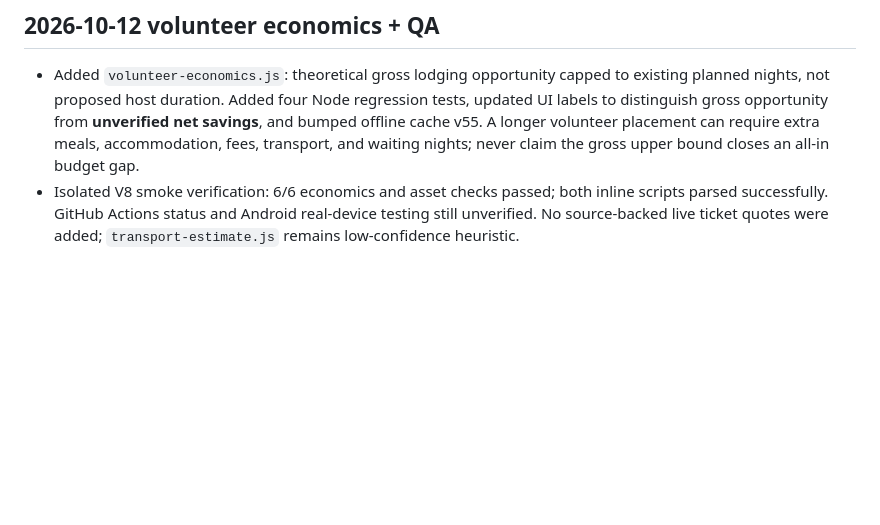
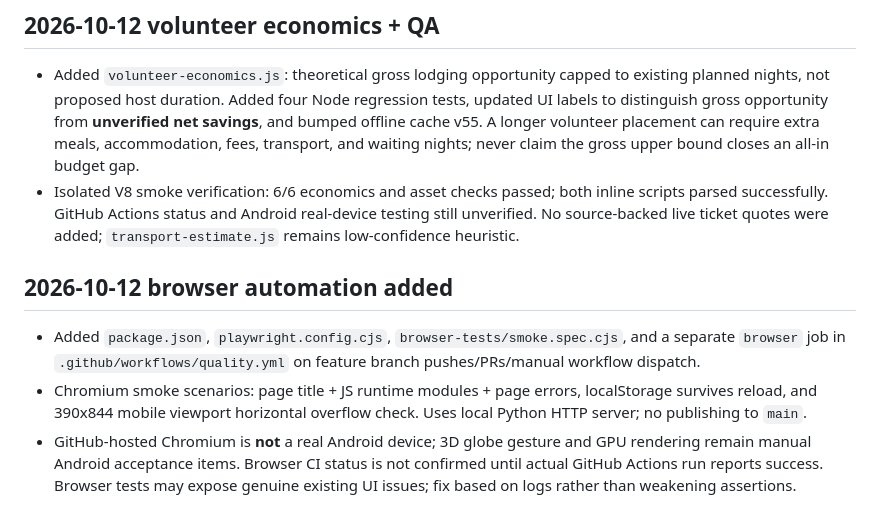
Before and after one commit to michigblino/Southbound, a Markdown page: AI_HANDOFF_AND_AUDIT.md, the part around the change. GitHub-like rendering; blank space fills up the shorter version.

Commit message:
docs: handoff Playwright browser smoke automation and test limitations

```diff
--- a/AI_HANDOFF_AND_AUDIT.md
+++ b/AI_HANDOFF_AND_AUDIT.md
@@ -196,3 +196,8 @@ Decision: DOCUMENT ONLY, DO NOT IMPLEMENT YET.
 ## 2026-10-12 volunteer economics + QA
 - Added `volunteer-economics.js`: theoretical gross lodging opportunity capped to existing planned nights, not proposed host duration. Added four Node regression tests, updated UI labels to distinguish gross opportunity from **unverified net savings**, and bumped offline cache v55. A longer volunteer placement can require extra meals, accommodation, fees, transport, and waiting nights; never claim the gross upper bound closes an all-in budget gap.
 - Isolated V8 smoke verification: 6/6 economics and asset checks passed; both inline scripts parsed successfully. GitHub Actions status and Android real-device testing still unverified. No source-backed live ticket quotes were added; `transport-estimate.js` remains low-confidence heuristic.
+
+## 2026-10-12 browser automation added
+- Added `package.json`, `playwright.config.cjs`, `browser-tests/smoke.spec.cjs`, and a separate `browser` job in `.github/workflows/quality.yml` on feature branch pushes/PRs/manual workflow dispatch.
+- Chromium smoke scenarios: page title + JS runtime modules + page errors, localStorage survives reload, and 390x844 mobile viewport horizontal overflow check. Uses local Python HTTP server; no publishing to `main`.
+- GitHub-hosted Chromium is **not** a real Android device; 3D globe gesture and GPU rendering remain manual Android acceptance items. Browser CI status is not confirmed until actual GitHub Actions run reports success. Browser tests may expose genuine existing UI issues; fix based on logs rather than weakening assertions.
```
